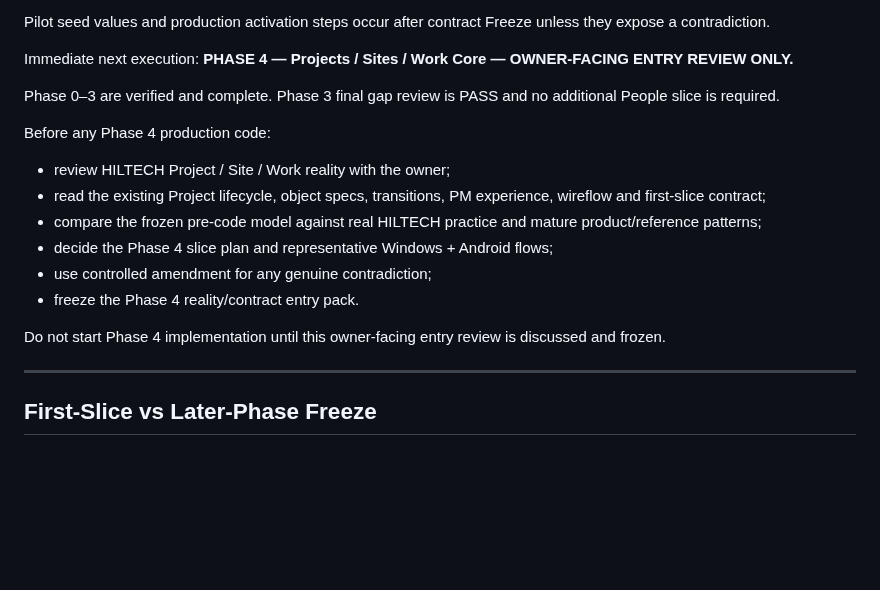
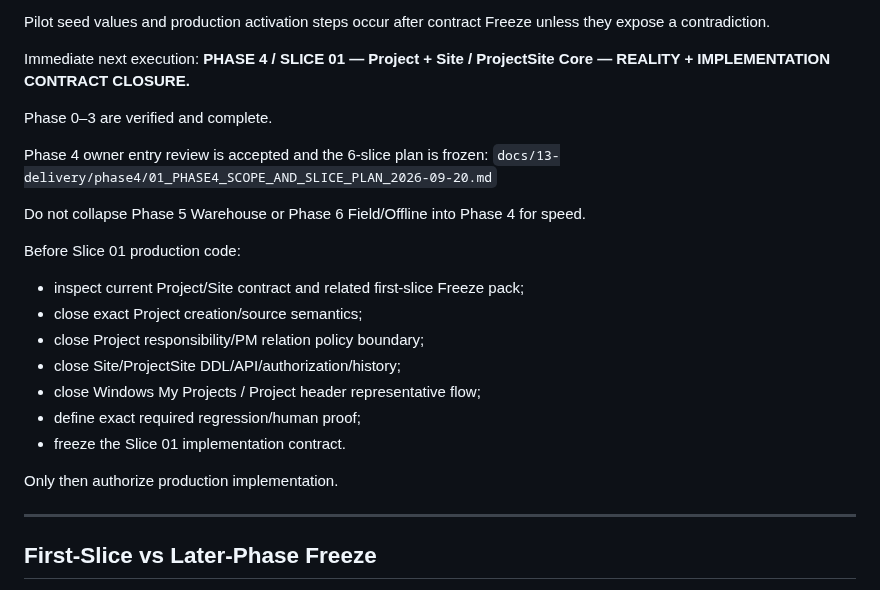
Before and after one commit to omarkhair70-droid/hiltech, a Markdown page: docs/13-delivery/IMPLEMENTATION_ORDER.md, the part around the change. Rendered like a GitHub page; blank space fills up the shorter version.

Commit message:
docs: advance Phase 4 to Slice 01 contract closure

```diff
--- a/docs/13-delivery/IMPLEMENTATION_ORDER.md
+++ b/docs/13-delivery/IMPLEMENTATION_ORDER.md
@@ -453,19 +453,25 @@ Closed:
 Pilot seed values and production activation steps occur after contract Freeze unless they expose a contradiction.
 
 Immediate next execution:
-**PHASE 4 — Projects / Sites / Work Core — OWNER-FACING ENTRY REVIEW ONLY.**
+**PHASE 4 / SLICE 01 — Project + Site / ProjectSite Core — REALITY + IMPLEMENTATION CONTRACT CLOSURE.**
 
-Phase 0–3 are verified and complete. Phase 3 final gap review is PASS and no additional People slice is required.
+Phase 0–3 are verified and complete.
 
-Before any Phase 4 production code:
-- review HILTECH Project / Site / Work reality with the owner;
-- read the existing Project lifecycle, object specs, transitions, PM experience, wireflow and first-slice contract;
-- compare the frozen pre-code model against real HILTECH practice and mature product/reference patterns;
-- decide the Phase 4 slice plan and representative Windows + Android flows;
-- use controlled amendment for any genuine contradiction;
-- freeze the Phase 4 reality/contract entry pack.
+Phase 4 owner entry review is accepted and the 6-slice plan is frozen:
+`docs/13-delivery/phase4/01_PHASE4_SCOPE_AND_SLICE_PLAN_2026-09-20.md`
 
-Do not start Phase 4 implementation until this owner-facing entry review is discussed and frozen.
+Do not collapse Phase 5 Warehouse or Phase 6 Field/Offline into Phase 4 for speed.
+
+Before Slice 01 production code:
+- inspect current Project/Site contract and related first-slice Freeze pack;
+- close exact Project creation/source semantics;
+- close Project responsibility/PM relation policy boundary;
+- close Site/ProjectSite DDL/API/authorization/history;
+- close Windows My Projects / Project header representative flow;
+- define exact required regression/human proof;
+- freeze the Slice 01 implementation contract.
+
+Only then authorize production implementation.
 
 
 ---
```
